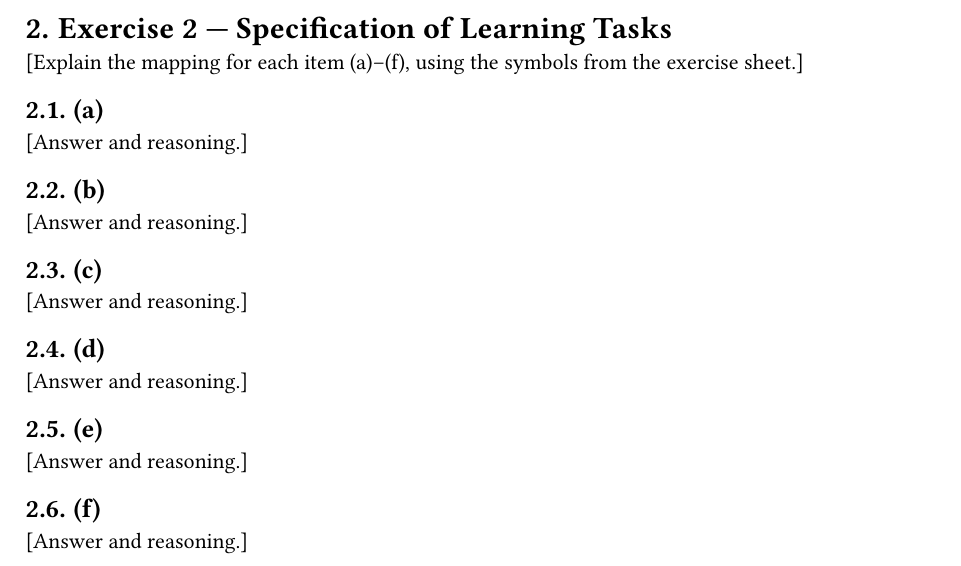
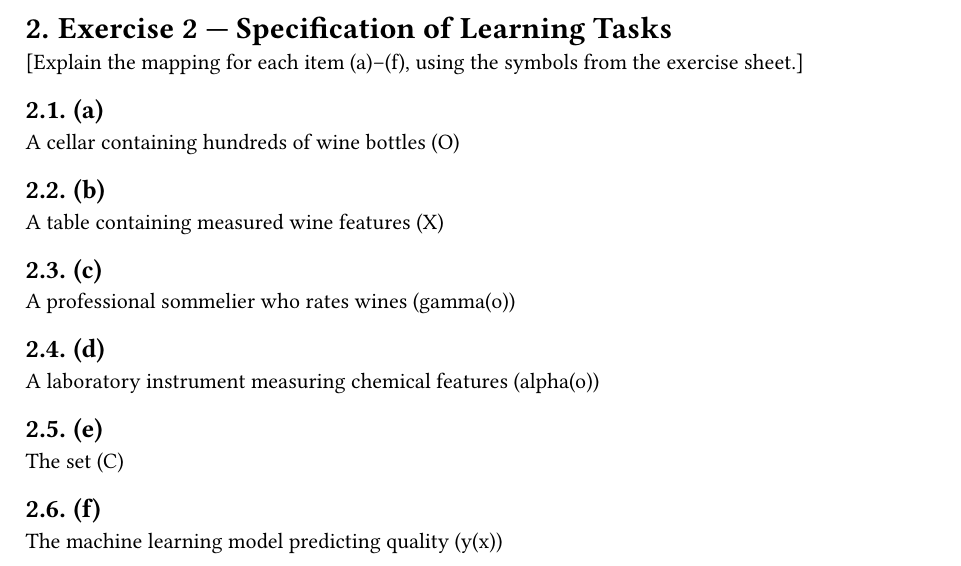
Before and after one commit to Divij-Mallareddy/Intro_to_ML, a Typst document (assignment_1/main.typ): part of page 2 of 3, cut so that both start at the same text. Compiled offline with Typst 0.15.

Commit message:
Revise item mappings and annotations in main.typ
Updated answers and reasoning for items (a) to (f) in main.typ.

```diff
--- a/assignment_1/main.typ
+++ b/assignment_1/main.typ
@@ -89,22 +89,22 @@ Reinforcement	Learns actions from interaction and reward/penalty feedback.	Trial
 [Explain the mapping for each item (a)–(f), using the symbols from the exercise sheet.]
 
 == (a)
-[Answer and reasoning.]
+A cellar containing hundreds of wine bottles (O)
 
 == (b)
-[Answer and reasoning.]
+A table containing measured wine features	(X)
 
 == (c)
-[Answer and reasoning.]
+A professional sommelier who rates wines	(gamma(o))
 
 == (d)
-[Answer and reasoning.]
+A laboratory instrument measuring chemical features	(alpha(o))
 
 == (e)
-[Answer and reasoning.]
+The set	(C)
 
 == (f)
-[Answer and reasoning.]
+The machine learning model predicting quality	(y(x))
 
 = Exercise 3 — Data Annotation and Feature Engineering
 
```
